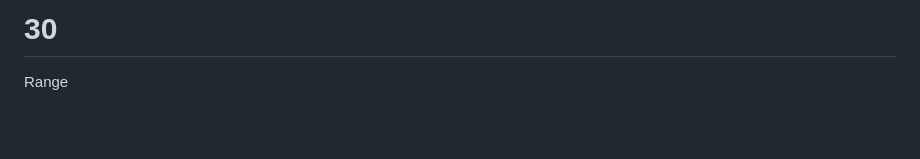
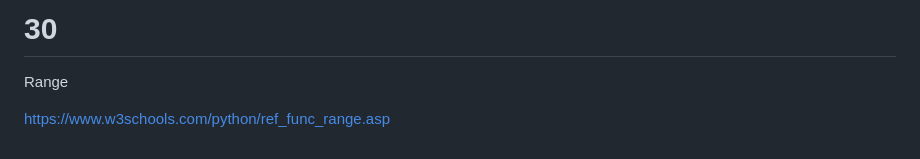
Before and after one commit to DevPedroVII/curso100dayspython, a Markdown page: README.md, the part around the change. GitHub-like rendering; blank space fills up the shorter version.

```diff
--- a/README.md
+++ b/README.md
@@ -142,3 +142,5 @@ https://www.w3schools.com/html/
 # 30
 
 Range
+
+https://www.w3schools.com/python/ref_func_range.asp
```
